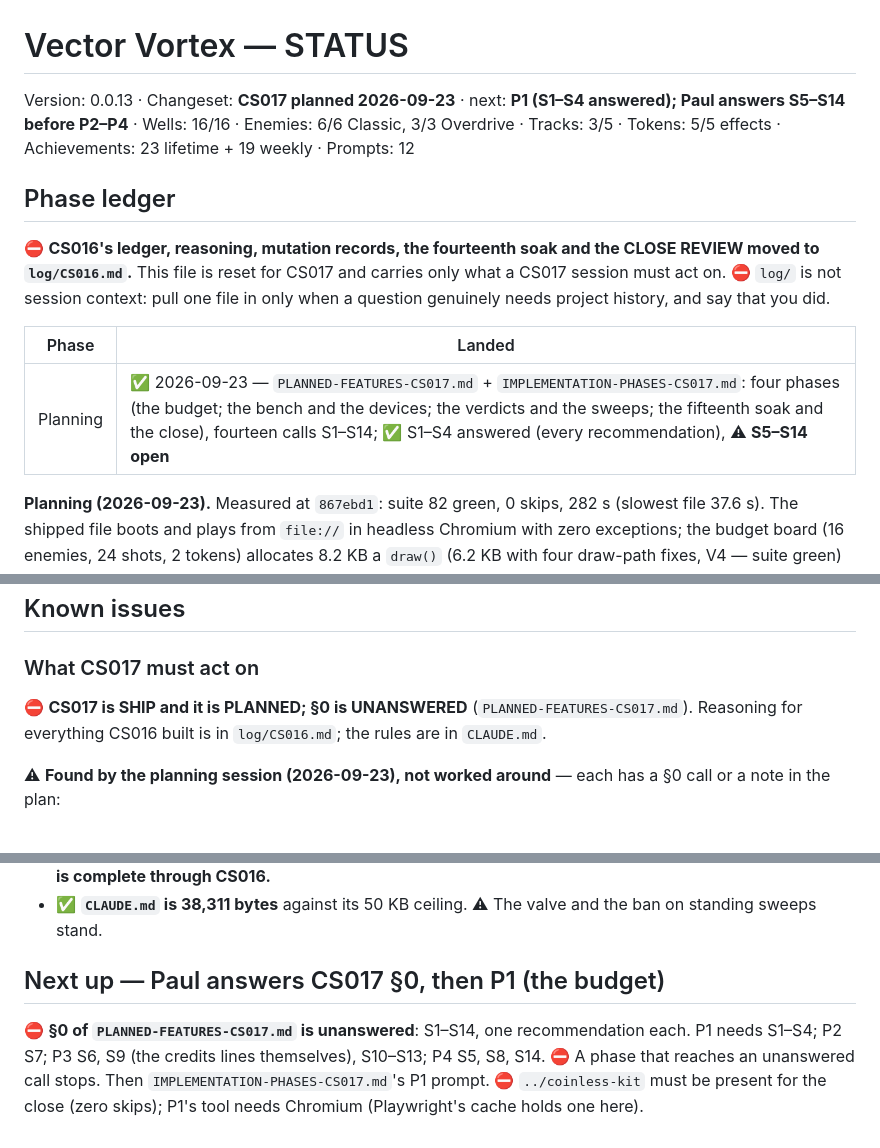
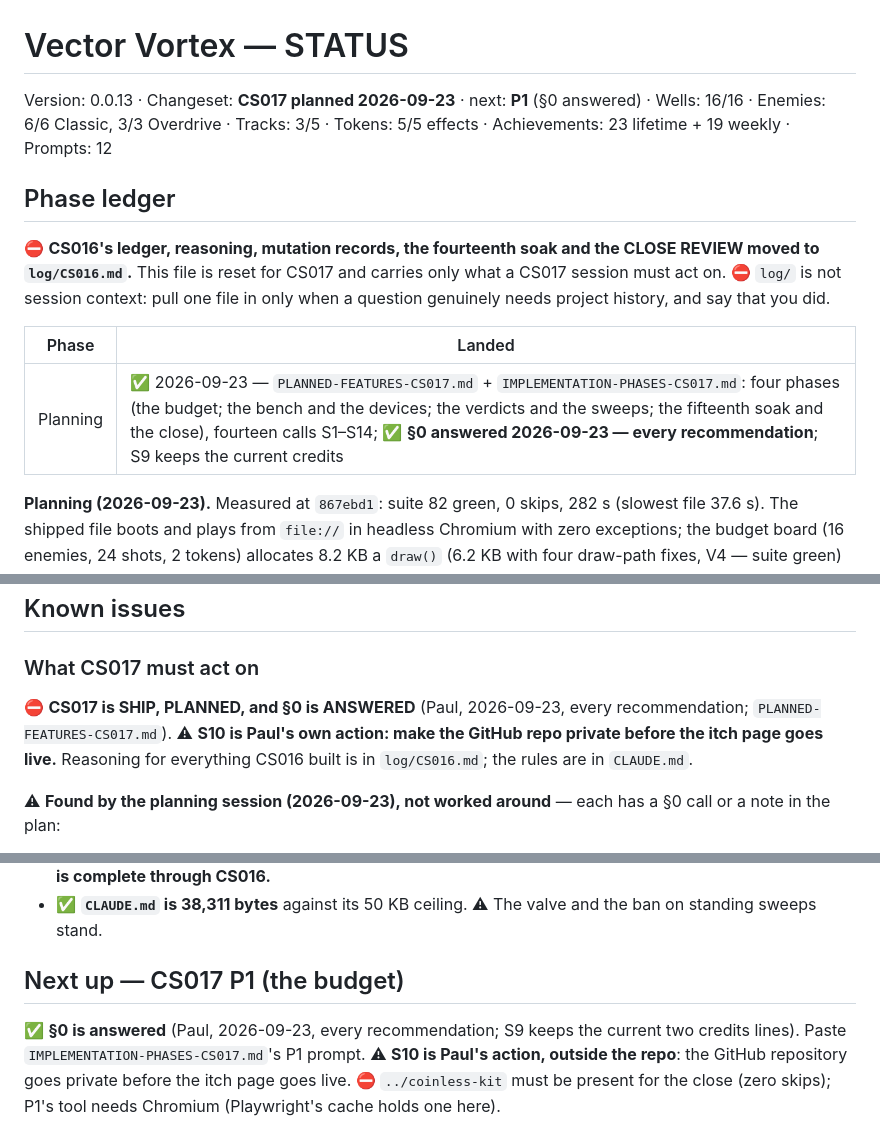
Before and after one commit to freakingid/vector-vortex, a Markdown page: STATUS.md, 3 parts joined by grey strips. Rendered like a GitHub page.

```diff
--- a/STATUS.md
+++ b/STATUS.md
@@ -1,6 +1,5 @@
 # Vector Vortex — STATUS
-Version: 0.0.13 · Changeset: **CS017 planned 2026-09-23** · next: **P1 (S1–S4 answered); Paul
-answers S5–S14 before P2–P4** · Wells: 16/16 · Enemies: 6/6 Classic, 3/3 Overdrive ·
+Version: 0.0.13 · Changeset: **CS017 planned 2026-09-23** · next: **P1** (§0 answered) · Wells: 16/16 · Enemies: 6/6 Classic, 3/3 Overdrive ·
 Tracks: 3/5 · Tokens: 5/5 effects · Achievements: 23 lifetime + 19 weekly ·
 Prompts: 12
 
@@ -14,7 +13,7 @@ did.
 
 | Phase | Landed |
 |---|---|
-| Planning | ✅ 2026-09-23 — `PLANNED-FEATURES-CS017.md` + `IMPLEMENTATION-PHASES-CS017.md`: four phases (the budget; the bench and the devices; the verdicts and the sweeps; the fifteenth soak and the close), fourteen calls S1–S14; ✅ S1–S4 answered (every recommendation), ⚠ **S5–S14 open** |
+| Planning | ✅ 2026-09-23 — `PLANNED-FEATURES-CS017.md` + `IMPLEMENTATION-PHASES-CS017.md`: four phases (the budget; the bench and the devices; the verdicts and the sweeps; the fifteenth soak and the close), fourteen calls S1–S14; ✅ **§0 answered 2026-09-23 — every recommendation**; S9 keeps the current credits |
 
 **Planning (2026-09-23).** Measured at `867ebd1`: suite 82 green, 0 skips, 282 s
 (slowest file 37.6 s). The shipped file boots and plays from `file://` in
@@ -88,7 +87,7 @@ below, under "What CS017 must act on".
 
 ### What CS017 must act on
 
-⛔ **CS017 is SHIP and it is PLANNED; §0 is UNANSWERED** (`PLANNED-FEATURES-CS017.md`).
+⛔ **CS017 is SHIP, PLANNED, and §0 is ANSWERED** (Paul, 2026-09-23, every recommendation; `PLANNED-FEATURES-CS017.md`). ⚠ **S10 is Paul's own action: make the GitHub repo private before the itch page goes live.**
 Reasoning for everything CS016 built is in `log/CS016.md`; the rules are in
 `CLAUDE.md`.
 
@@ -334,11 +333,10 @@ has a §0 call or a note in the plan:
 - ✅ **`CLAUDE.md` is 38,311 bytes** against its 50 KB ceiling. ⚠ The valve and
   the ban on standing sweeps stand.
 
-## Next up — Paul answers CS017 §0, then P1 (the budget)
+## Next up — CS017 P1 (the budget)
 
-⛔ **§0 of `PLANNED-FEATURES-CS017.md` is unanswered**: S1–S14, one
-recommendation each. P1 needs S1–S4; P2 S7; P3 S6, S9 (the credits lines
-themselves), S10–S13; P4 S5, S8, S14. ⛔ A phase that reaches an unanswered
-call stops. Then `IMPLEMENTATION-PHASES-CS017.md`'s P1 prompt. ⛔
-`../coinless-kit` must be present for the close (zero skips); P1's tool needs
-Chromium (Playwright's cache holds one here).
+✅ **§0 is answered** (Paul, 2026-09-23, every recommendation; S9 keeps the
+current two credits lines). Paste `IMPLEMENTATION-PHASES-CS017.md`'s P1 prompt.
+⚠ **S10 is Paul's action, outside the repo**: the GitHub repository goes private
+before the itch page goes live. ⛔ `../coinless-kit` must be present for the
+close (zero skips); P1's tool needs Chromium (Playwright's cache holds one here).
```
Also changed, not shown: IMPLEMENTATION-PHASES-CS017.md (+4 -4 lines), PLANNED-FEATURES-CS017.md (+12 -12 lines).
